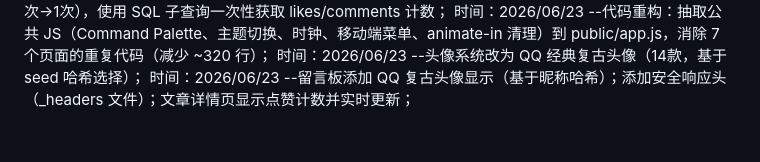
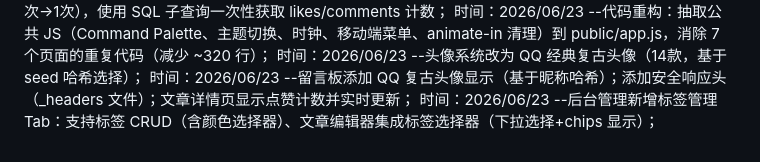
Before and after one commit to ayooy2/ayoo, a Markdown page: 项目日志.md, the part around the change. Rendered like a GitHub page.

Commit message:
docs: update project log - tag management tab

```diff
--- a/项目日志.md
+++ b/项目日志.md
@@ -65,3 +65,4 @@
 时间：2026/06/23 --代码重构：抽取公共 JS（Command Palette、主题切换、时钟、移动端菜单、animate-in 清理）到 public/app.js，消除 7 个页面的重复代码（减少 ~320 行）；
 时间：2026/06/23 --头像系统改为 QQ 经典复古头像（14款，基于 seed 哈希选择）；
 时间：2026/06/23 --留言板添加 QQ 复古头像显示（基于昵称哈希）；添加安全响应头（_headers 文件）；文章详情页显示点赞计数并实时更新；
+时间：2026/06/23 --后台管理新增标签管理 Tab：支持标签 CRUD（含颜色选择器）、文章编辑器集成标签选择器（下拉选择+chips 显示）；
```
